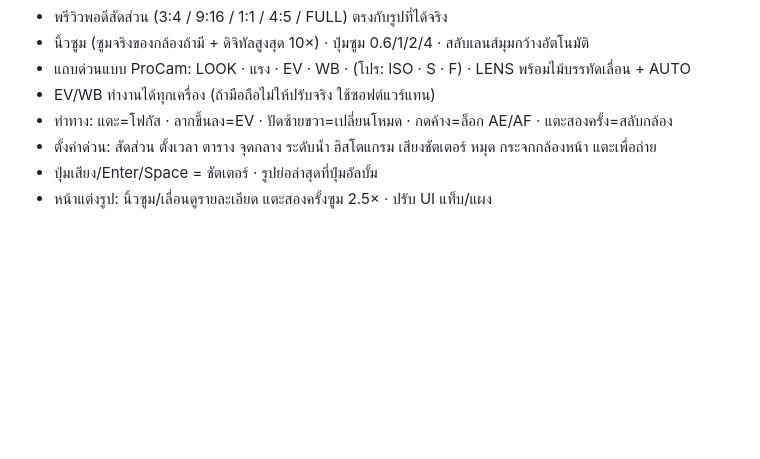
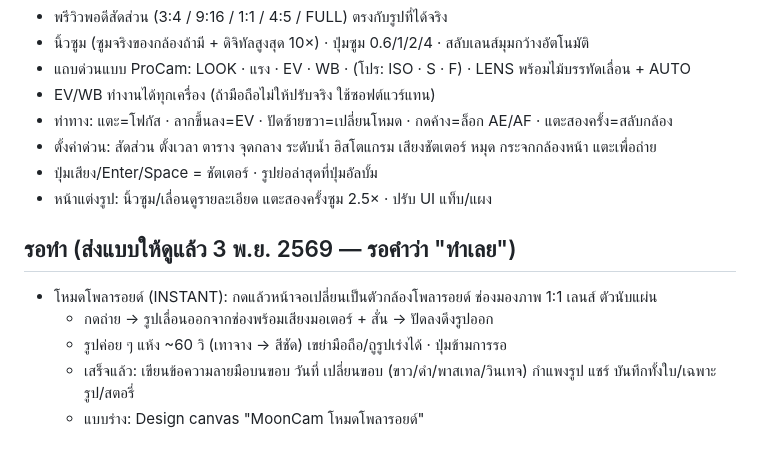
Before and after one commit to mengnattawitmarin/moodcam, a Markdown page: NOTES.md, the part around the change. Rendered like a GitHub page; blank space fills up the shorter version.

Commit message:
Notes: Polaroid mode design pending
Co-Authored-By: Claude Opus 5.5 <noreply@anthropic.com>
Claude-Session: https://claude.ai/code/session_01VpNukkzUM2imVrbAgXPmKK

```diff
--- a/NOTES.md
+++ b/NOTES.md
@@ -32,3 +32,10 @@ _(ยังไม่มี)_
 - ตั้งค่าด่วน: สัดส่วน ตั้งเวลา ตาราง จุดกลาง ระดับน้ำ ฮิสโตแกรม เสียงชัตเตอร์ หมุด กระจกกล้องหน้า แตะเพื่อถ่าย
 - ปุ่มเสียง/Enter/Space = ชัตเตอร์ · รูปย่อล่าสุดที่ปุ่มอัลบั้ม
 - หน้าแต่งรูป: นิ้วซูม/เลื่อนดูรายละเอียด แตะสองครั้งซูม 2.5× · ปรับ UI แท็บ/แผง
+
+## รอทำ (ส่งแบบให้ดูแล้ว 3 พ.ย. 2569 — รอคำว่า "ทำเลย")
+- โหมดโพลารอยด์ (INSTANT): กดแล้วหน้าจอเปลี่ยนเป็นตัวกล้องโพลารอยด์ ช่องมองภาพ 1:1 เลนส์ ตัวนับแผ่น
+  - กดถ่าย → รูปเลื่อนออกจากช่องพร้อมเสียงมอเตอร์ + สั่น → ปัดลงดึงรูปออก
+  - รูปค่อย ๆ แห้ง ~60 วิ (เทาจาง → สีชัด) เขย่ามือถือ/ถูรูปเร่งได้ · ปุ่มข้ามการรอ
+  - เสร็จแล้ว: เขียนข้อความลายมือบนขอบ วันที่ เปลี่ยนขอบ (ขาว/ดำ/พาสเทล/วินเทจ) กำแพงรูป แชร์ บันทึกทั้งใบ/เฉพาะรูป/สตอรี่
+  - แบบร่าง: Design canvas "MoonCam โหมดโพลารอยด์"
```
